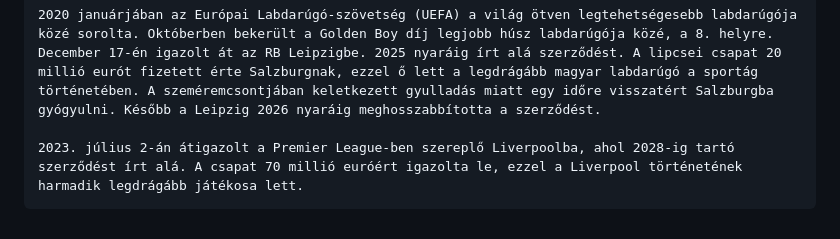
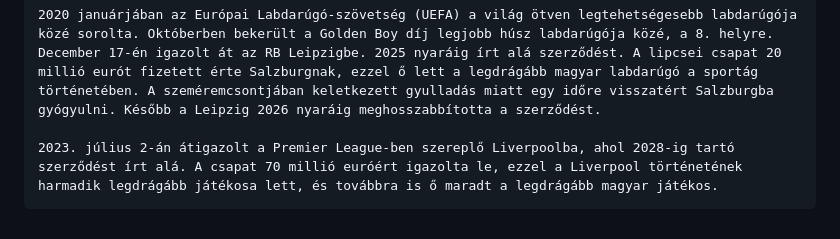
Before and after one commit to mentekoppany/Rajongoi9A-E, a Markdown page: README.md, the part around the change. Rendered like a GitHub page.

Commit message:
életrajz helyesírásellenőrzés után

```diff
--- a/README.md
+++ b/README.md
@@ -21,4 +21,4 @@
     2020 januárjában az Európai Labdarúgó-szövetség (UEFA) a világ ötven legtehetségesebb labdarúgója közé sorolta. Októberben bekerült a Golden Boy díj legjobb húsz labdarúgója közé, a 8. helyre.
     December 17-én igazolt át az RB Leipzigbe. 2025 nyaráig írt alá szerződést. A lipcsei csapat 20 millió eurót fizetett érte Salzburgnak, ezzel ő lett a legdrágább magyar labdarúgó a sportág történetében. A szeméremcsontjában keletkezett gyulladás miatt egy időre visszatért Salzburgba gyógyulni. Később a Leipzig 2026 nyaráig meghosszabbította a szerződést.
 
-    2023. július 2-án átigazolt a Premier League-ben szereplő Liverpoolba, ahol 2028-ig tartó szerződést írt alá. A csapat 70 millió euróért igazolta le, ezzel a Liverpool történetének harmadik legdrágább játékosa lett.
+    2023. július 2-án átigazolt a Premier League-ben szereplő Liverpoolba, ahol 2028-ig tartó szerződést írt alá. A csapat 70 millió euróért igazolta le, ezzel a Liverpool történetének harmadik legdrágább játékosa lett, és továbbra is ő maradt a legdrágább magyar játékos.
```
